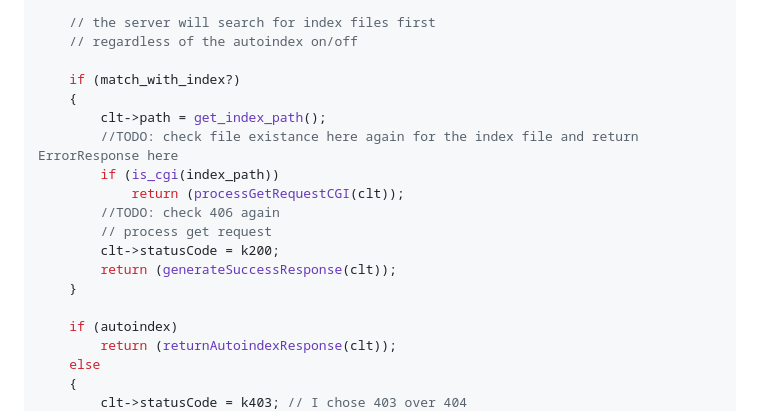
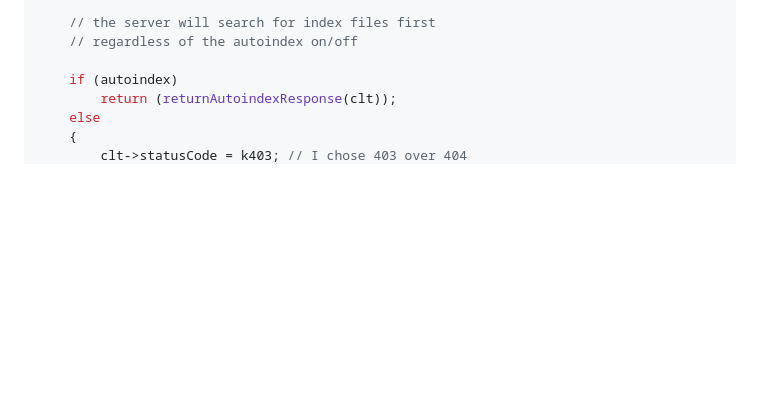
Before and after one commit to Sangyao42/web_serv, a Markdown page: docs/logic.md, the part around the change. Drawn GitHub-style; blank space fills up the shorter version.

Commit message:
doc(logci): Update GET logic when uri is mapping to dir. According to test using nginx, 403 will be response when autoindex is off. No need to check index file.

```diff
--- a/docs/logic.md
+++ b/docs/logic.md
@@ -117,18 +117,6 @@ void	processGetRequest(clt)
 
 	// the server will search for index files first
 	// regardless of the autoindex on/off
-
-	if (match_with_index?)
-	{
-		clt->path = get_index_path();
-		//TODO: check file existance here again for the index file and return ErrorResponse here
-		if (is_cgi(index_path))
-			return (processGetRequestCGI(clt));
-		//TODO: check 406 again
-		// process get request
-		clt->statusCode = k200;
-		return (generateSuccessResponse(clt));
-	}
 
 	if (autoindex)
 		return (returnAutoindexResponse(clt));
```
